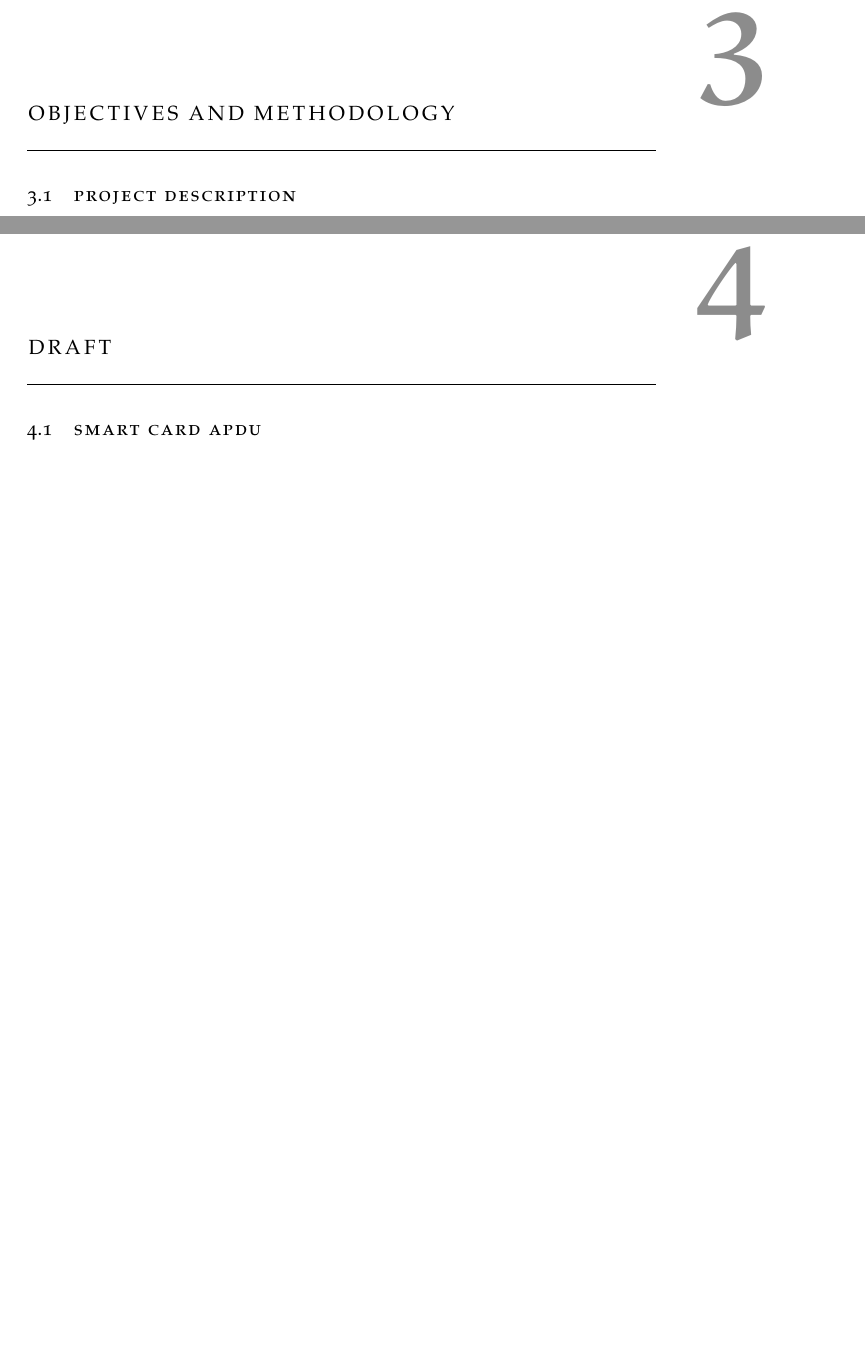
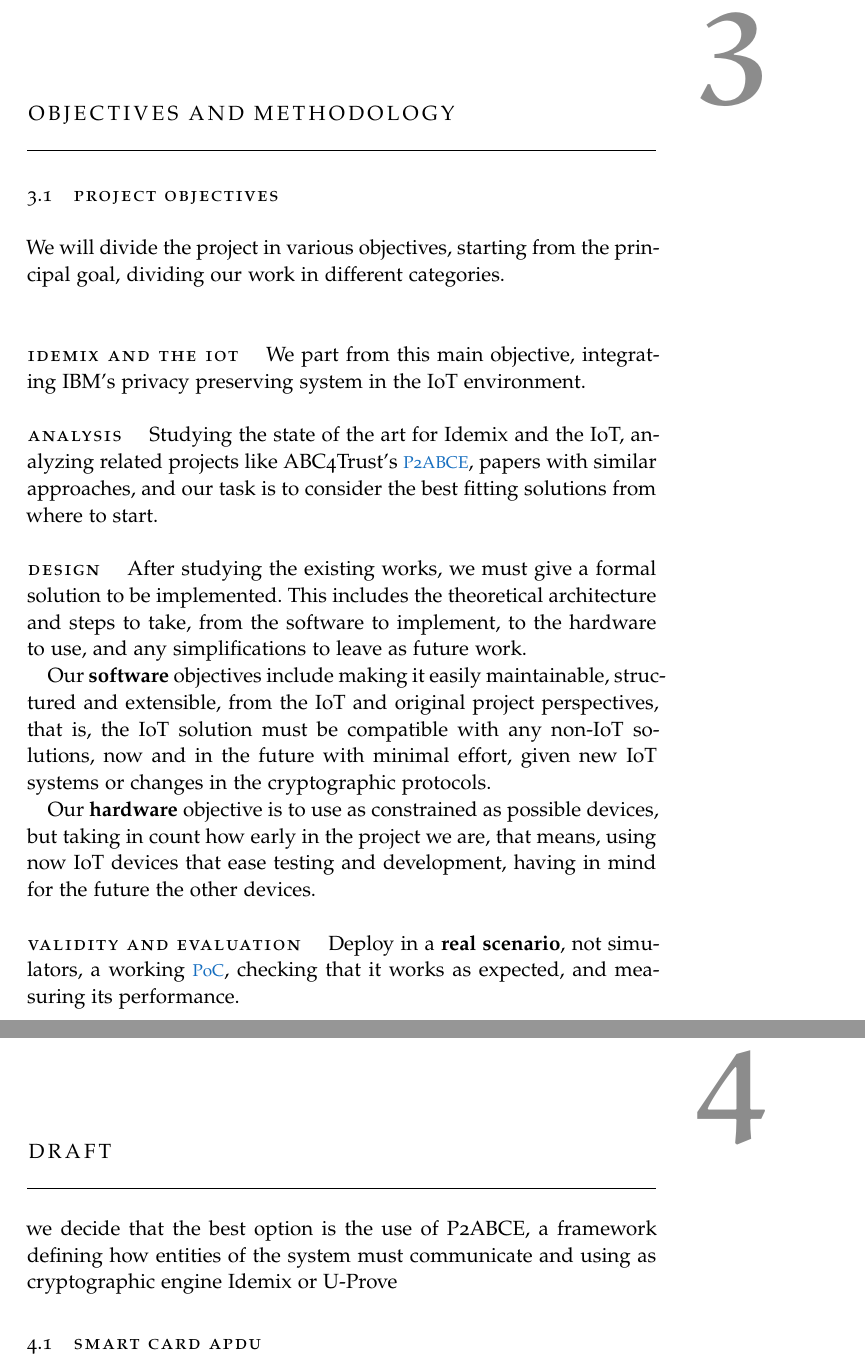
Before and after one commit to jlcs-es/p2abc_iot_toolkit, a LaTeX thesis (Doc/classicthesis/ClassicThesis.tex, which reads Doc/classicthesis/Chapters/Chapter03.tex, Doc/classicthesis/Chapters/Draft.tex): two parts of pages 19 and 23 of 63, joined at a grey line, cut so that both start at the same text, the shorter picture padded with empty space. Compiled offline with pdfLaTeX; a missing font is replaced by an installed copy or a similar font.

Commit message:
objectives

```diff
--- a/Doc/classicthesis/Chapters/Chapter03.tex
+++ b/Doc/classicthesis/Chapters/Chapter03.tex
@@ -4,10 +4,32 @@
 
 %TODO resumir organización del capítulos
 
-\section{Project description}
+\section{Project objectives}
+
+We will divide the project in various objectives, starting from the principal goal, dividing our work in different categories.
+
+\hfil
+
+\paragraph{Idemix and the IoT}
+We part from this main objective, integrating IBM's privacy preserving system in the IoT environment.
+
+\paragraph{Analysis} Studying the state of the art for Idemix and the IoT, analyzing related projects like ABC4Trust's \ac{P2ABCE}, papers with similar approaches, and our task is to consider the best fitting solutions from where to start.
+
+\paragraph{Design} After studying the existing works, we must give a formal solution to be implemented. This includes the theoretical architecture and steps to take, from the software to implement, to the hardware to use, and any simplifications to leave as future work.
+
+Our \textbf{software} objectives include making it easily maintainable, structured and extensible, from the IoT and original project perspectives, that is, the IoT solution must be compatible with any non-IoT solutions, now and in the future with minimal effort, given new IoT systems or changes in the cryptographic protocols.
+
+Our \textbf{hardware} objective is to use as constrained as possible devices, but taking in count how early in the project we are, that means, using now IoT devices that ease testing and development, having in mind for the future the other devices.
+
+\paragraph{Validity and evaluation} Deploy in a \textbf{real scenario}, not simulators, a working \ac{PoC}, checking that it works as expected, and measuring its performance.
+
 
 
 \section{Working methodology}
+
+
+
+
 
 
 \section{Development environment}
--- a/Doc/classicthesis/Chapters/Draft.tex
+++ b/Doc/classicthesis/Chapters/Draft.tex
@@ -2,6 +2,8 @@
 \chapter{Draft}\label{ch:draft}
 %************************************************
 
+
+we decide that the best option is the use of P2ABCE, a framework defining how entities of the system must communicate and using as cryptographic engine Idemix or U-Prove
 
 % TODO
 % From Idemix To P2ABCE: reasons
```
